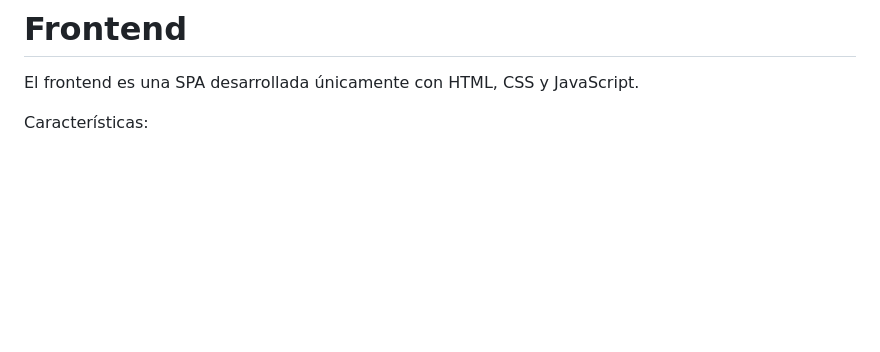
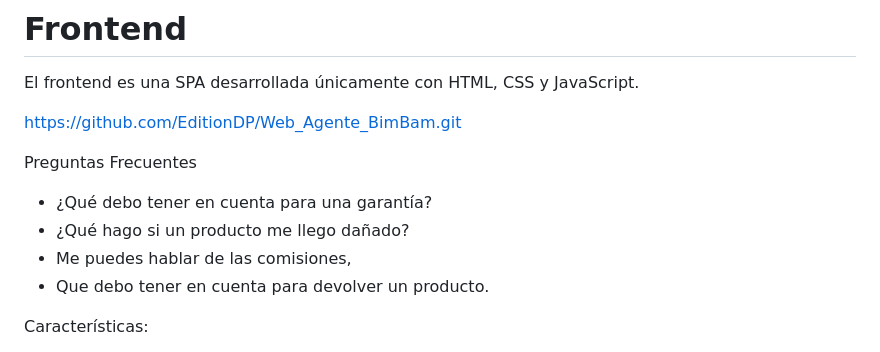
Before and after one commit to EditionDP/Web_Agente_BimBam, a Markdown page: README.md, the part around the change. Rendered like a GitHub page; blank space fills up the shorter version.

Commit message:
Add FAQ section to README
Added FAQ section with common questions related to product guarantees and returns.

```diff
--- a/README.md
+++ b/README.md
@@ -321,6 +321,14 @@ Respuesta
 
 El frontend es una SPA desarrollada únicamente con HTML, CSS y JavaScript.
 
+https://github.com/EditionDP/Web_Agente_BimBam.git
+
+Preguntas Frecuentes
+- ¿Qué debo tener en cuenta para una garantía?
+- ¿Qué hago si un producto me llego dañado?
+- Me puedes hablar de las comisiones,
+- Que debo tener en cuenta para devolver un producto.
+
 Características:
 
 - Interfaz tipo chat.
```
